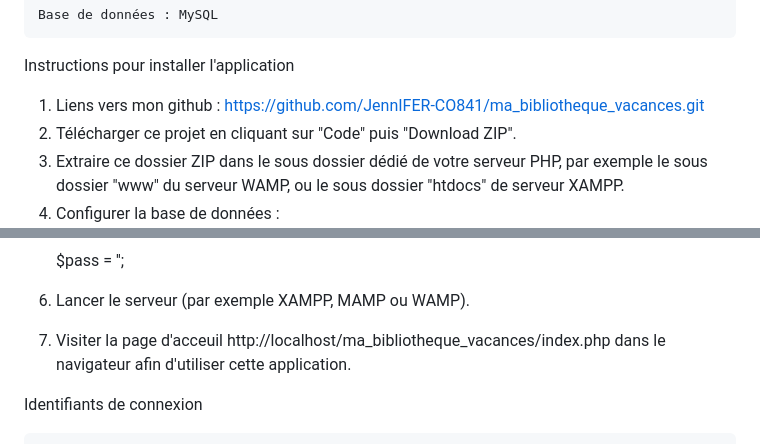
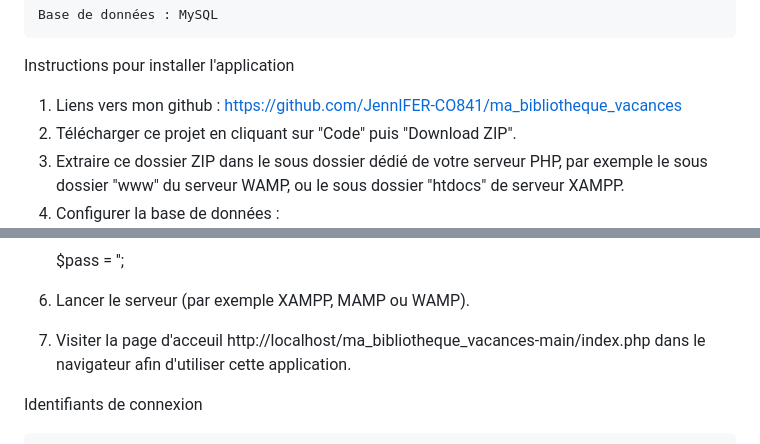
Before and after one commit to JennIFER-CO841/ma_bibliotheque_vacances, a Markdown page: README.md, 2 parts joined by grey strips. Rendered like a GitHub page.

```diff
--- a/README.md
+++ b/README.md
@@ -20,7 +20,7 @@ Technologies utilisées:
 
 Instructions pour installer l'application
 
-1. Liens vers mon github : https://github.com/JennIFER-CO841/ma_bibliotheque_vacances.git
+1. Liens vers mon github : https://github.com/JennIFER-CO841/ma_bibliotheque_vacances
 2. Télécharger ce projet en cliquant sur "Code" puis "Download ZIP".
 3. Extraire ce dossier ZIP dans le sous dossier dédié de votre serveur PHP, par exemple le sous dossier "www" du serveur WAMP, ou le sous dossier "htdocs" de serveur XAMPP.
 4.  Configurer la base de données :
@@ -36,7 +36,7 @@ Instructions pour installer l'application
     $pass = '';
 
 6. Lancer le serveur (par exemple XAMPP, MAMP ou WAMP).
-7. Visiter la page d'acceuil http://localhost/ma_bibliotheque_vacances/index.php dans le navigateur afin d'utiliser cette application.
+7. Visiter la page d'acceuil http://localhost/ma_bibliotheque_vacances-main/index.php dans le navigateur afin d'utiliser cette application.
 
 
 
```
